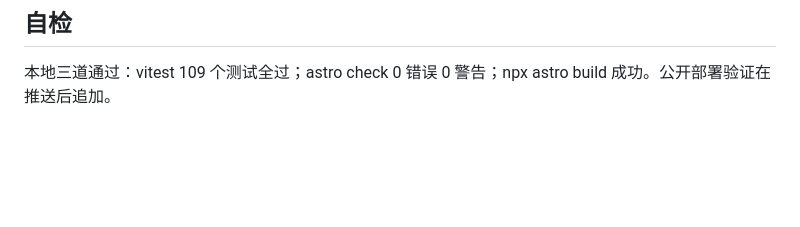
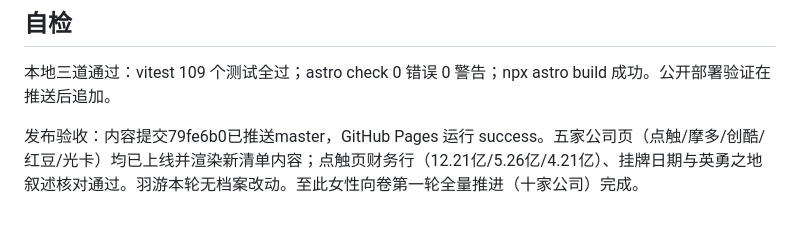
Before and after one commit to lllzccc/AIGamehistory, a Markdown page: docs/research/female-small-companies-2026-10-14.md, the part around the change. Rendered like a GitHub page; blank space fills up the shorter version.

Commit message:
Record small-companies deployment verification and first round completion

```diff
--- a/docs/research/female-small-companies-2026-10-14.md
+++ b/docs/research/female-small-companies-2026-10-14.md
@@ -49,3 +49,5 @@
 ## 自检
 
 本地三道通过：vitest 109 个测试全过；astro check 0 错误 0 警告；npx astro build 成功。公开部署验证在推送后追加。
+
+发布验收：内容提交79fe6b0已推送master，GitHub Pages 运行 success。五家公司页（点触/摩多/创酷/红豆/光卡）均已上线并渲染新清单内容；点触页财务行（12.21亿/5.26亿/4.21亿）、挂牌日期与英勇之地叙述核对通过。羽游本轮无档案改动。至此女性向卷第一轮全量推进（十家公司）完成。
```
